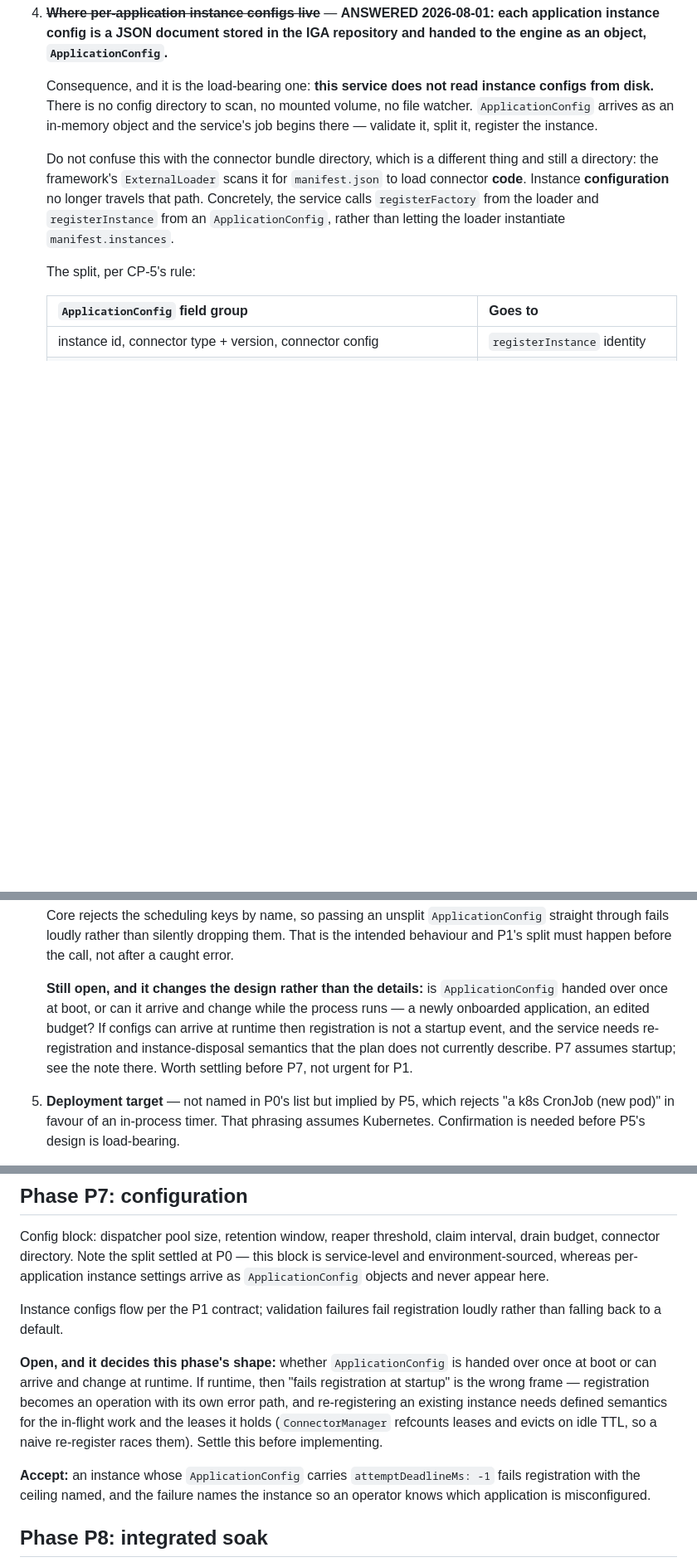
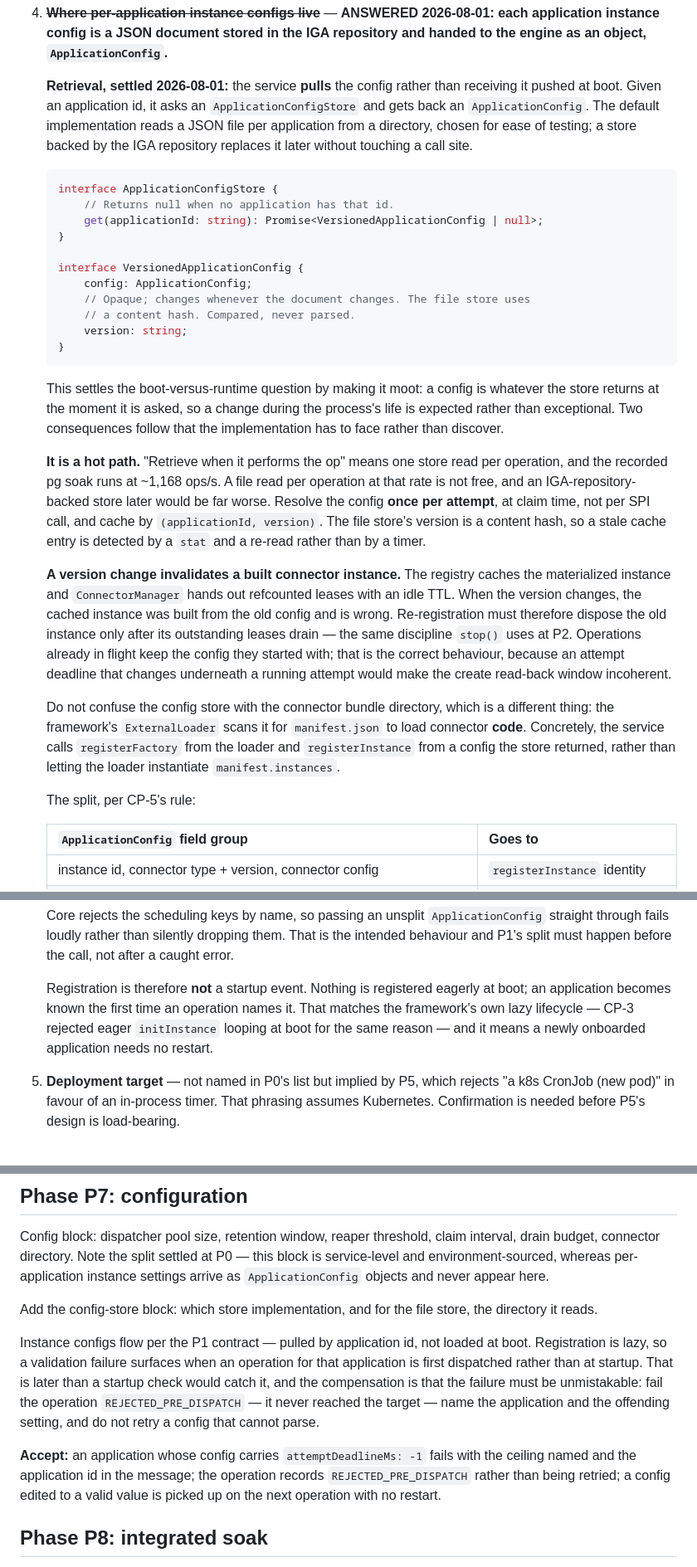
Before and after one commit to srallapally/governance-provisioning-service, a Markdown page: PROVISIONING_SERVICE_PLAN.md, 3 parts joined by grey strips. Shown at 83% size. Drawn GitHub-style; blank space fills up the shorter version.

Commit message:
docs: pull ApplicationConfig from a store at operation time
Settles the sub-question left open by the previous commit. The service pulls
config by application id rather than receiving it pushed at boot:
ApplicationConfigStore.get(applicationId) returns a VersionedApplicationConfig,
with a file store of JSON documents as the default implementation for ease of
testing and an IGA-repository-backed store replacing it later behind the same
interface.

Pulling makes the boot-versus-runtime question moot -- a config is whatever
the store returns when asked -- and makes registration lazy rather than a
startup step, which matches the lazy instance lifecycle CP-3 settled on.

Two consequences the implementation has to face rather than discover:

Reading per operation is a hot path. The recorded pg soak runs at ~1,168
ops/s and a repository-backed store would cost far more than a file read, so
config resolves once per attempt at claim time, cached by (applicationId,
version). The file store's version is a content hash, so staleness is
detected by comparison rather than by a timer.

A version change invalidates a built connector instance. The registry caches
it and ConnectorManager hands out refcounted leases, so re-registration
disposes the old instance only after outstanding leases drain. Operations
already in flight keep the config they started with -- an attempt deadline
that changed underneath a running attempt would make the create read-back
window incoherent.

P7 gains the compensation lazy registration requires: a config that cannot
validate fails the operation REJECTED_PRE_DISPATCH, names the application and
the setting, and is not retried.

Co-Authored-By: Claude Opus 5 <noreply@anthropic.com>
Claude-Session: https://claude.ai/code/session_011ijFq6XYfJFhfzKCM2EX79

````diff
--- a/PROVISIONING_SERVICE_PLAN.md
+++ b/PROVISIONING_SERVICE_PLAN.md
@@ -129,18 +129,55 @@ renumbered away.
    2026-08-01: each application instance config is a JSON document stored in
    the IGA repository and handed to the engine as an object, `ApplicationConfig`.**
 
-   Consequence, and it is the load-bearing one: **this service does not read
-   instance configs from disk.** There is no config directory to scan, no
-   mounted volume, no file watcher. `ApplicationConfig` arrives as an
-   in-memory object and the service's job begins there — validate it, split
-   it, register the instance.
+   **Retrieval, settled 2026-08-01:** the service **pulls** the config rather
+   than receiving it pushed at boot. Given an application id, it asks an
+   `ApplicationConfigStore` and gets back an `ApplicationConfig`. The default
+   implementation reads a JSON file per application from a directory, chosen
+   for ease of testing; a store backed by the IGA repository replaces it later
+   without touching a call site.
 
-   Do not confuse this with the connector bundle directory, which is a
-   different thing and still a directory: the framework's `ExternalLoader`
-   scans it for `manifest.json` to load connector **code**. Instance
-   **configuration** no longer travels that path. Concretely, the service
-   calls `registerFactory` from the loader and `registerInstance` from an
-   `ApplicationConfig`, rather than letting the loader instantiate
+   ```ts
+   interface ApplicationConfigStore {
+       // Returns null when no application has that id.
+       get(applicationId: string): Promise<VersionedApplicationConfig | null>;
+   }
+
+   interface VersionedApplicationConfig {
+       config: ApplicationConfig;
+       // Opaque; changes whenever the document changes. The file store uses
+       // a content hash. Compared, never parsed.
+       version: string;
+   }
+   ```
+
+   This settles the boot-versus-runtime question by making it moot: a config
+   is whatever the store returns at the moment it is asked, so a change during
+   the process's life is expected rather than exceptional. Two consequences
+   follow that the implementation has to face rather than discover.
+
+   **It is a hot path.** "Retrieve when it performs the op" means one store
+   read per operation, and the recorded pg soak runs at ~1,168 ops/s. A file
+   read per operation at that rate is not free, and an IGA-repository-backed
+   store later would be far worse. Resolve the config **once per attempt**, at
+   claim time, not per SPI call, and cache by `(applicationId, version)`. The
+   file store's version is a content hash, so a stale cache entry is detected
+   by a `stat` and a re-read rather than by a timer.
+
+   **A version change invalidates a built connector instance.** The registry
+   caches the materialized instance and `ConnectorManager` hands out refcounted
+   leases with an idle TTL. When the version changes, the cached instance was
+   built from the old config and is wrong. Re-registration must therefore
+   dispose the old instance only after its outstanding leases drain — the same
+   discipline `stop()` uses at P2. Operations already in flight keep the
+   config they started with; that is the correct behaviour, because an attempt
+   deadline that changes underneath a running attempt would make the create
+   read-back window incoherent.
+
+   Do not confuse the config store with the connector bundle directory, which
+   is a different thing: the framework's `ExternalLoader` scans it for
+   `manifest.json` to load connector **code**. Concretely, the service calls
+   `registerFactory` from the loader and `registerInstance` from a config the
+   store returned, rather than letting the loader instantiate
    `manifest.instances`.
 
    The split, per CP-5's rule:
@@ -156,13 +193,11 @@ renumbered away.
    dropping them. That is the intended behaviour and P1's split must happen
    before the call, not after a caught error.
 
-   **Still open, and it changes the design rather than the details:** is
-   `ApplicationConfig` handed over once at boot, or can it arrive and change
-   while the process runs — a newly onboarded application, an edited budget?
-   If configs can arrive at runtime then registration is not a startup event,
-   and the service needs re-registration and instance-disposal semantics that
-   the plan does not currently describe. P7 assumes startup; see the note
-   there. Worth settling before P7, not urgent for P1.
+   Registration is therefore **not** a startup event. Nothing is registered
+   eagerly at boot; an application becomes known the first time an operation
+   names it. That matches the framework's own lazy lifecycle — CP-3 rejected
+   eager `initInstance` looping at boot for the same reason — and it means a
+   newly onboarded application needs no restart.
 5. **Deployment target** — not named in P0's list but implied by P5, which
    rejects "a k8s CronJob (new pod)" in favour of an in-process timer. That
    phrasing assumes Kubernetes. Confirmation is needed before P5's design is
@@ -429,21 +468,21 @@ interval, drain budget, connector directory. Note the split settled at P0 —
 this block is service-level and environment-sourced, whereas per-application
 instance settings arrive as `ApplicationConfig` objects and never appear here.
 
-Instance configs flow per the P1 contract; validation failures fail
-registration loudly rather than falling back to a default.
+Add the config-store block: which store implementation, and for the file
+store, the directory it reads.
 
-**Open, and it decides this phase's shape:** whether `ApplicationConfig` is
-handed over once at boot or can arrive and change at runtime. If runtime, then
-"fails registration at startup" is the wrong frame — registration becomes an
-operation with its own error path, and re-registering an existing instance
-needs defined semantics for the in-flight work and the leases it holds
-(`ConnectorManager` refcounts leases and evicts on idle TTL, so a naive
-re-register races them). Settle this before implementing.
+Instance configs flow per the P1 contract — pulled by application id, not
+loaded at boot. Registration is lazy, so a validation failure surfaces when
+an operation for that application is first dispatched rather than at startup.
+That is later than a startup check would catch it, and the compensation is
+that the failure must be unmistakable: fail the operation
+`REJECTED_PRE_DISPATCH` — it never reached the target — name the application
+and the offending setting, and do not retry a config that cannot parse.
 
-**Accept:** an instance whose `ApplicationConfig` carries
-`attemptDeadlineMs: -1` fails registration with the ceiling named, and the
-failure names the instance so an operator knows which application is
-misconfigured.
+**Accept:** an application whose config carries `attemptDeadlineMs: -1` fails
+with the ceiling named and the application id in the message; the operation
+records `REJECTED_PRE_DISPATCH` rather than being retried; a config edited to
+a valid value is picked up on the next operation with no restart.
 
 ## Phase P8: integrated soak
 
````
Also changed, not shown: other parts of PROVISIONING_SERVICE_PLAN.md (+12 -8 lines), CLAUDE.md (+3 -2 lines).
